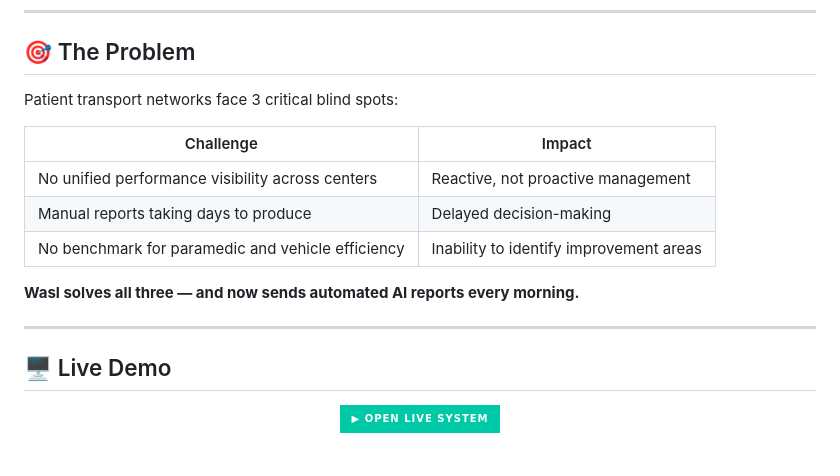
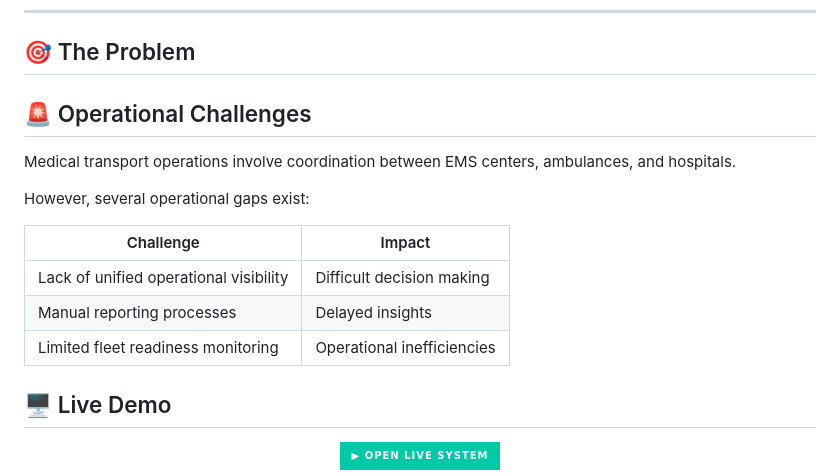
Before and after one commit to Moha-111/Medical-Transport-Operations-Analytics, a Markdown page: README.md, the part around the change. Drawn GitHub-style; badges without logos; blank space fills up the shorter version.

```diff
--- a/README.md
+++ b/README.md
@@ -59,17 +59,17 @@ This project demonstrates how **no-code/AI-first** development can produce enter
 
 ## 🎯 The Problem
 
-Patient transport networks face 3 critical blind spots:
+## 🚨 Operational Challenges
+
+Medical transport operations involve coordination between EMS centers, ambulances, and hospitals.
+
+However, several operational gaps exist:
 
 | Challenge | Impact |
 |-----------|--------|
-| No unified performance visibility across centers | Reactive, not proactive management |
-| Manual reports taking days to produce | Delayed decision-making |
-| No benchmark for paramedic and vehicle efficiency | Inability to identify improvement areas |
-
-**Wasl solves all three — and now sends automated AI reports every morning.**
-
----
+| Lack of unified operational visibility | Difficult decision making |
+| Manual reporting processes | Delayed insights |
+| Limited fleet readiness monitoring | Operational inefficiencies |
 
 ## 🖥️ Live Demo
 
```
